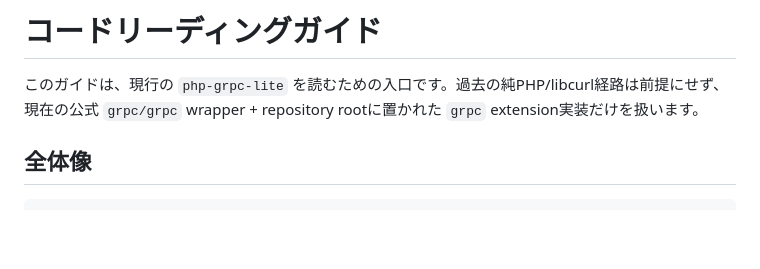
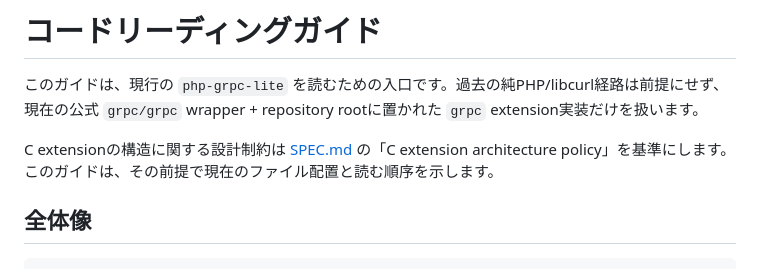
Before and after one commit to dkkoma/php-grpc-lite, a Markdown page: docs/code-reading-guide.md, the part around the change. GitHub-like rendering; blank space fills up the shorter version.

```diff
--- a/docs/code-reading-guide.md
+++ b/docs/code-reading-guide.md
@@ -1,6 +1,8 @@
 # コードリーディングガイド
 
 このガイドは、現行の `php-grpc-lite` を読むための入口です。過去の純PHP/libcurl経路は前提にせず、現在の公式 `grpc/grpc` wrapper + repository rootに置かれた `grpc` extension実装だけを扱います。
+
+C extensionの構造に関する設計制約は [SPEC.md](./SPEC.md) の「C extension architecture policy」を基準にします。このガイドは、その前提で現在のファイル配置と読む順序を示します。
 
 ## 全体像
 
```
Also changed, not shown: docs/SPEC.md (+13 -0 lines), 1 other file.
